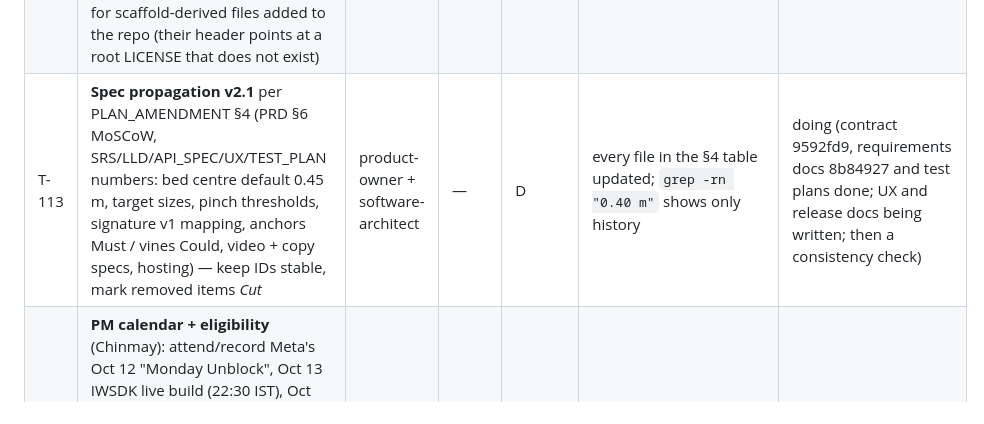
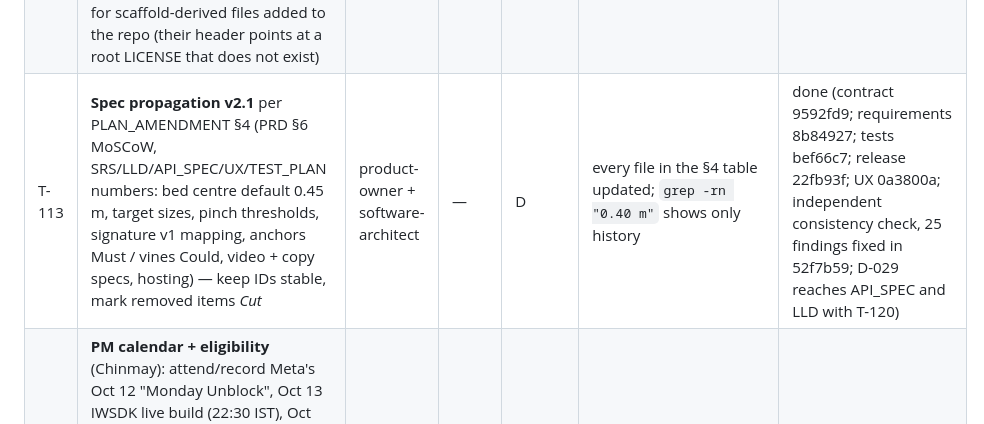
Before and after one commit to ParthDalvi2001/Roomsong, a Markdown page: specs/07-workflow/SPRINT_PLAN.md, the part around the change. Rendered like a GitHub page.

Commit message:
docs(plan): T-113 done
Co-Authored-By: Claude Opus 5.5 <noreply@anthropic.com>

```diff
--- a/specs/07-workflow/SPRINT_PLAN.md
+++ b/specs/07-workflow/SPRINT_PLAN.md
@@ -45,7 +45,7 @@ Lanes: **A** fullstack (room/access/onboarding/integration/garden window) · **B
 | T-107 | Emulator/e2e pipeline: IWSDK AI mode in `vite.config` if needed; Playwright config; IWER fixture loader (6 rooms, hand paths) that also **reports which IWER features exist** (planes, semantic labels, meshes, hit-test, anchors, hands/pinch — PoC E0); TC-E2E-01 green headless | qa-engineer | T-101 | D | `npm run test:e2e` green | done (2026-10-10, develop 28ddf1e; 6 e2e tests ≈33 s; TC-E2E-01 with 3 cases; IWER capability table in tests/e2e/README.md) |
 | T-108 | **Hosting = GitHub Pages as the submitted URL** (rule text says "GitHub page"; D-022) **+ a Vercel/Netlify mirror** of the same build hash. Parth: enable Pages (Settings → Pages → Source: GitHub Actions) and create the mirror account; devops: PoC D1 — deploy a hello build from `main` to the Pages root, confirm no 404s and no `SharedArrayBuffer` need; fill DEPLOYMENT_GUIDE §1 | Parth + devops-engineer | T-100 | human + D | Pages URL serves the scaffold; mirror URL serves the same hash; D-022 confirmed | doing — devops prep **done** (2026-10-10, develop 698ff68 + 408f3fd; reviewed); going live needs Parth: push `develop` (dry run), Pages source = GitHub Actions, push `main`, pick the mirror |
 | T-109 | Security pass 1: CSP meta, no-network grep test, dependency audit in `verify`; bundle-size gate in `verify` (gzip main chunk vs HLD budget; scaffold baseline 1.7 MB) and a bare-TODO grep; a dist-level sweep that lists every remote URL string in the bundle with a "requested: yes/no" verdict (today: unpkg three decoders, jsdelivr input profiles, dicebear avatar — strings in SDK code, none requested); the MIT licence text for scaffold-derived files added to the repo (their header points at a root LICENSE that does not exist) | software-architect | T-101 | D | SECURITY_PLAN §5 items in place; `verify` fails on budget/TODO breach | done (2026-10-10, develop f3ac045; reviewed + fixed; gates in verify; built-page policy spec in e2e) |
-| T-113 | **Spec propagation v2.1** per PLAN_AMENDMENT §4 (PRD §6 MoSCoW, SRS/LLD/API_SPEC/UX/TEST_PLAN numbers: bed centre default 0.45 m, target sizes, pinch thresholds, signature v1 mapping, anchors Must / vines Could, video + copy specs, hosting) — keep IDs stable, mark removed items *Cut* | product-owner + software-architect | — | D | every file in the §4 table updated; `grep -rn "0.40 m"` shows only history | doing (contract 9592fd9, requirements docs 8b84927 and test plans done; UX and release docs being written; then a consistency check) |
+| T-113 | **Spec propagation v2.1** per PLAN_AMENDMENT §4 (PRD §6 MoSCoW, SRS/LLD/API_SPEC/UX/TEST_PLAN numbers: bed centre default 0.45 m, target sizes, pinch thresholds, signature v1 mapping, anchors Must / vines Could, video + copy specs, hosting) — keep IDs stable, mark removed items *Cut* | product-owner + software-architect | — | D | every file in the §4 table updated; `grep -rn "0.40 m"` shows only history | done (contract 9592fd9; requirements 8b84927; tests bef66c7; release 22fb93f; UX 0a3800a; independent consistency check, 25 findings fixed in 52f7b59; D-029 reaches API_SPEC and LLD with T-120) |
 | T-115 | **PM calendar + eligibility** (Chinmay): attend/record Meta's Oct 12 "Monday Unblock", Oct 13 IWSDK live build (22:30 IST), Oct 14 "Ship One Complete Thing"; confirm Chinmay's Meta Start membership + Devpost registration; list the Devpost form fields; start W-8BEN/bank readiness; draft the "How to test" block | Chinmay | — | human | notes in PROGRESS; form fields listed in SUBMISSION_CHECKLIST | todo |
 | T-110 | **G0 review** (Oct 17): gate checklist; Phase 1 task confirmation | scrum-master + Parth | all | D | PROGRESS §Gates | todo |
 
```
